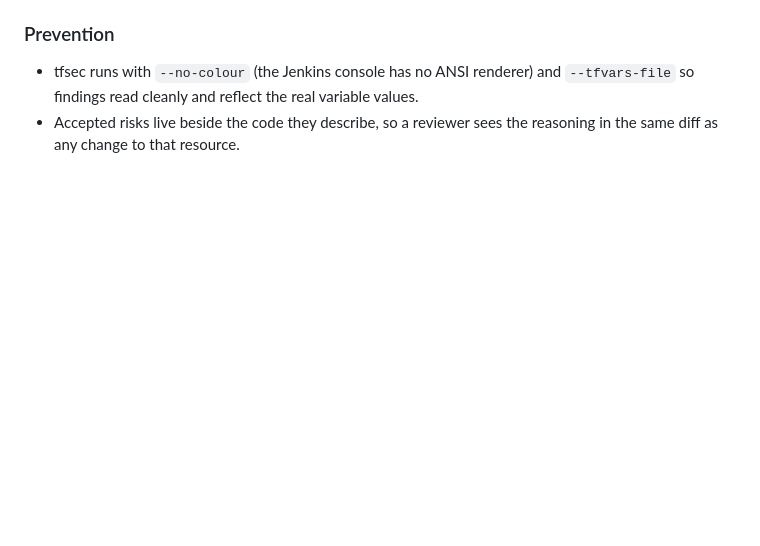
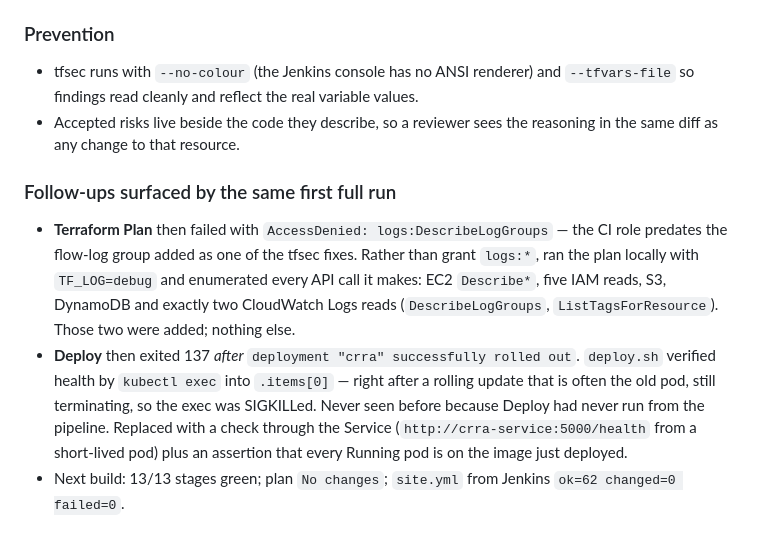
Before and after one commit to ppank1/change-request-risk-assessor, a Markdown page: docs/troubleshooting-log.md, the part around the change. Rendered like a GitHub page; blank space fills up the shorter version.

Commit message:
Troubleshooting log: first full pipeline run follow-ups

```diff
--- a/docs/troubleshooting-log.md
+++ b/docs/troubleshooting-log.md
@@ -179,3 +179,8 @@ Each finding was either fixed or accepted with a written reason next to the reso
 ### Prevention
 - tfsec runs with `--no-colour` (the Jenkins console has no ANSI renderer) and `--tfvars-file` so findings read cleanly and reflect the real variable values.
 - Accepted risks live beside the code they describe, so a reviewer sees the reasoning in the same diff as any change to that resource.
+
+### Follow-ups surfaced by the same first full run
+- **Terraform Plan** then failed with `AccessDenied: logs:DescribeLogGroups` — the CI role predates the flow-log group added as one of the tfsec fixes. Rather than grant `logs:*`, ran the plan locally with `TF_LOG=debug` and enumerated every API call it makes: EC2 `Describe*`, five IAM reads, S3, DynamoDB and exactly two CloudWatch Logs reads (`DescribeLogGroups`, `ListTagsForResource`). Those two were added; nothing else.
+- **Deploy** then exited 137 *after* `deployment "crra" successfully rolled out`. `deploy.sh` verified health by `kubectl exec` into `.items[0]` — right after a rolling update that is often the old pod, still terminating, so the exec was SIGKILLed. Never seen before because Deploy had never run from the pipeline. Replaced with a check through the Service (`http://crra-service:5000/health` from a short-lived pod) plus an assertion that every Running pod is on the image just deployed.
+- Next build: 13/13 stages green; plan `No changes`; `site.yml` from Jenkins `ok=62 changed=0 failed=0`.
```
